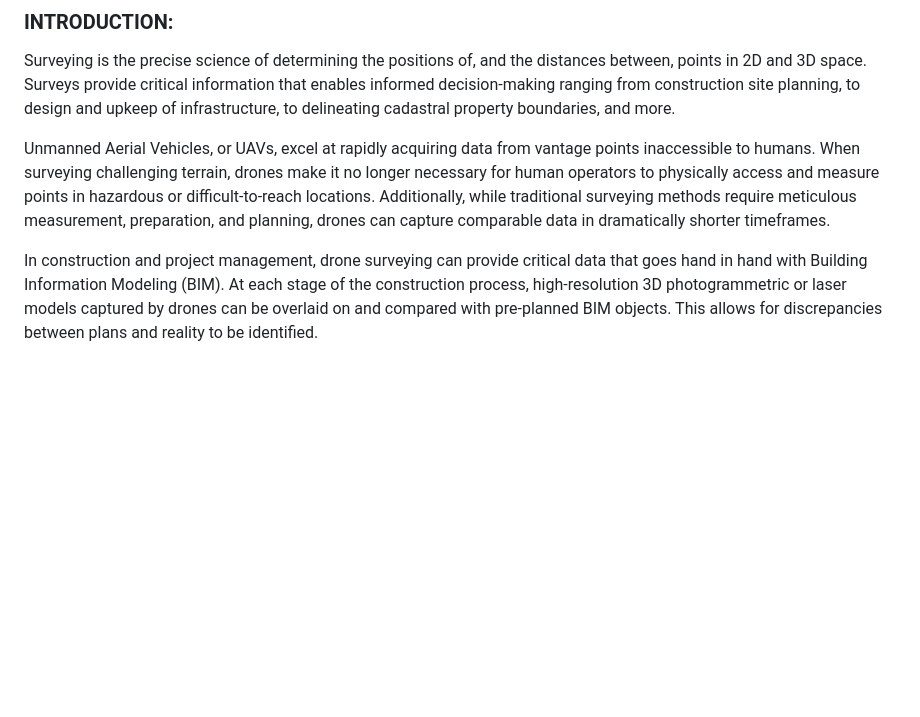
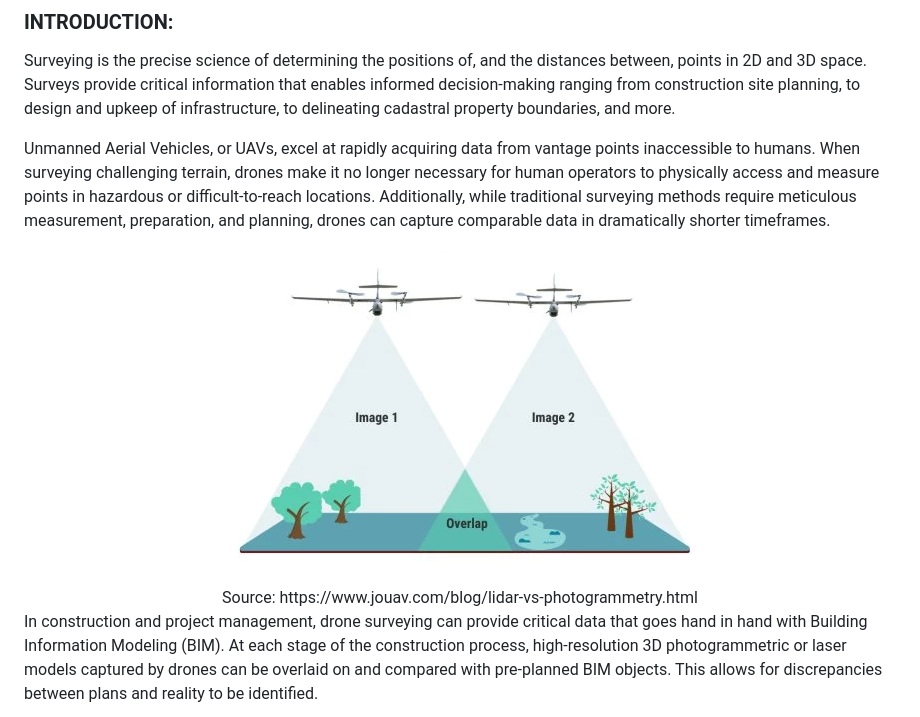
Before and after one commit to virtual-labs/exp-photogrammetry-nitk, a Markdown page: experiment/theory.md, the part around the change. GitHub-like rendering; pictures changed too: experiment/images/photo.PNG (added); blank space fills up the shorter version.

```diff
--- a/experiment/theory.md
+++ b/experiment/theory.md
@@ -3,6 +3,14 @@
 Surveying is the precise science of determining the positions of, and the distances between, points in 2D and 3D space. Surveys provide critical information that enables informed decision-making ranging from construction site planning, to design and upkeep of infrastructure, to delineating cadastral property boundaries, and more.
 
 Unmanned Aerial Vehicles, or UAVs, excel at rapidly acquiring data from vantage points inaccessible to humans. When surveying challenging terrain, drones make it no longer necessary for human operators to physically access and measure points in hazardous or difficult-to-reach locations. Additionally, while traditional surveying methods require meticulous measurement, preparation, and planning, drones can capture comparable data in dramatically shorter timeframes.
+
+<center>
+
+<img src="./images/photo.PNG" alt="UAV" />
+
+<figcaption>Source: https://www.jouav.com/blog/lidar-vs-photogrammetry.html</figcaption>
+
+</center>
 
 In construction and project management, drone surveying can provide critical data that goes hand in hand with Building Information Modeling (BIM).
 At each stage of the construction process, high-resolution 3D photogrammetric or laser models captured by drones can be overlaid on and compared with pre-planned BIM objects. This allows for discrepancies between plans and reality to be identified.
```
Also changed, not shown: experiment/contributors.md (+1 -1 lines), experiment/references.md (+8 -0 lines).
